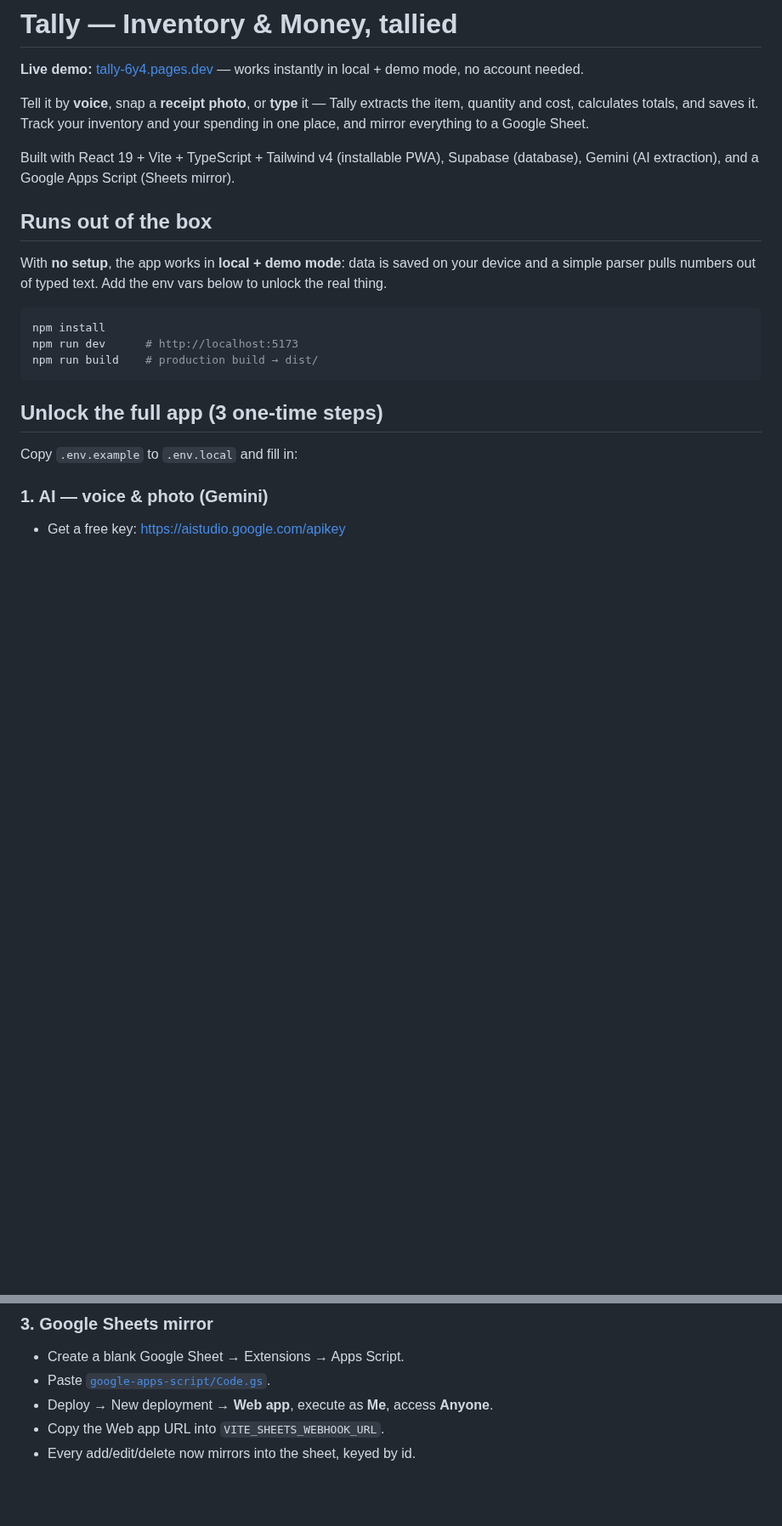
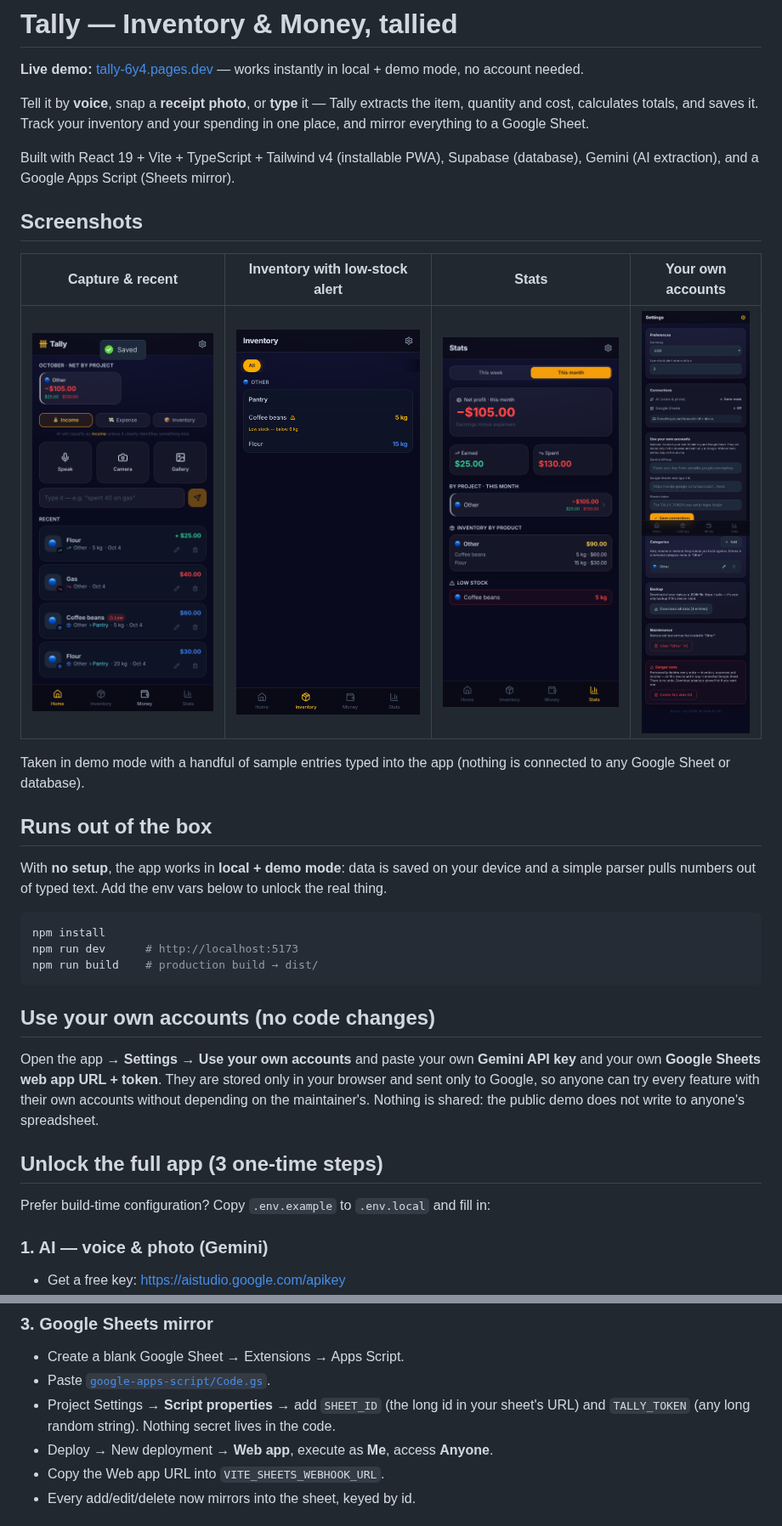
Before and after one commit to lilyrcolumbus-hash/tally, a Markdown page: README.md, 2 parts joined by grey strips. Shown at 85% size. Drawn GitHub-style; pictures changed too: docs/screenshots/home.png (added), docs/screenshots/inventory.png (added), docs/screenshots/settings.png (added); blank space fills up the shorter version.

````diff
--- a/README.md
+++ b/README.md
@@ -8,6 +8,15 @@ in one place, and mirror everything to a Google Sheet.
 
 Built with React 19 + Vite + TypeScript + Tailwind v4 (installable PWA), Supabase (database),
 Gemini (AI extraction), and a Google Apps Script (Sheets mirror).
+
+## Screenshots
+
+| Capture & recent | Inventory with low-stock alert | Stats | Your own accounts |
+|---|---|---|---|
+| ![Home with recent entries](docs/screenshots/home.png) | ![Inventory with a low-stock alert](docs/screenshots/inventory.png) | ![Stats by project](docs/screenshots/stats.png) | ![Settings: use your own accounts](docs/screenshots/settings.png) |
+
+Taken in demo mode with a handful of sample entries typed into the app (nothing is connected to any
+Google Sheet or database).
 
 ## Runs out of the box
 
@@ -20,9 +29,16 @@ npm run dev      # http://localhost:5173
 npm run build    # production build → dist/
 ```
 
+## Use your own accounts (no code changes)
+
+Open the app → **Settings → Use your own accounts** and paste your own **Gemini API key** and your own
+**Google Sheets web app URL + token**. They are stored only in your browser and sent only to Google, so
+anyone can try every feature with their own accounts without depending on the maintainer's. Nothing is
+shared: the public demo does not write to anyone's spreadsheet.
+
 ## Unlock the full app (3 one-time steps)
 
-Copy `.env.example` to `.env.local` and fill in:
+Prefer build-time configuration? Copy `.env.example` to `.env.local` and fill in:
 
 ### 1. AI — voice & photo (Gemini)
 - Get a free key: https://aistudio.google.com/apikey
@@ -38,6 +54,8 @@ Copy `.env.example` to `.env.local` and fill in:
 ### 3. Google Sheets mirror
 - Create a blank Google Sheet → Extensions → Apps Script.
 - Paste [`google-apps-script/Code.gs`](google-apps-script/Code.gs).
+- Project Settings → **Script properties** → add `SHEET_ID` (the long id in your sheet's URL) and
+  `TALLY_TOKEN` (any long random string). Nothing secret lives in the code.
 - Deploy → New deployment → **Web app**, execute as **Me**, access **Anyone**.
 - Copy the Web app URL into `VITE_SHEETS_WEBHOOK_URL`.
 - Every add/edit/delete now mirrors into the sheet, keyed by id.
````
Also changed, not shown: 8 other files.
